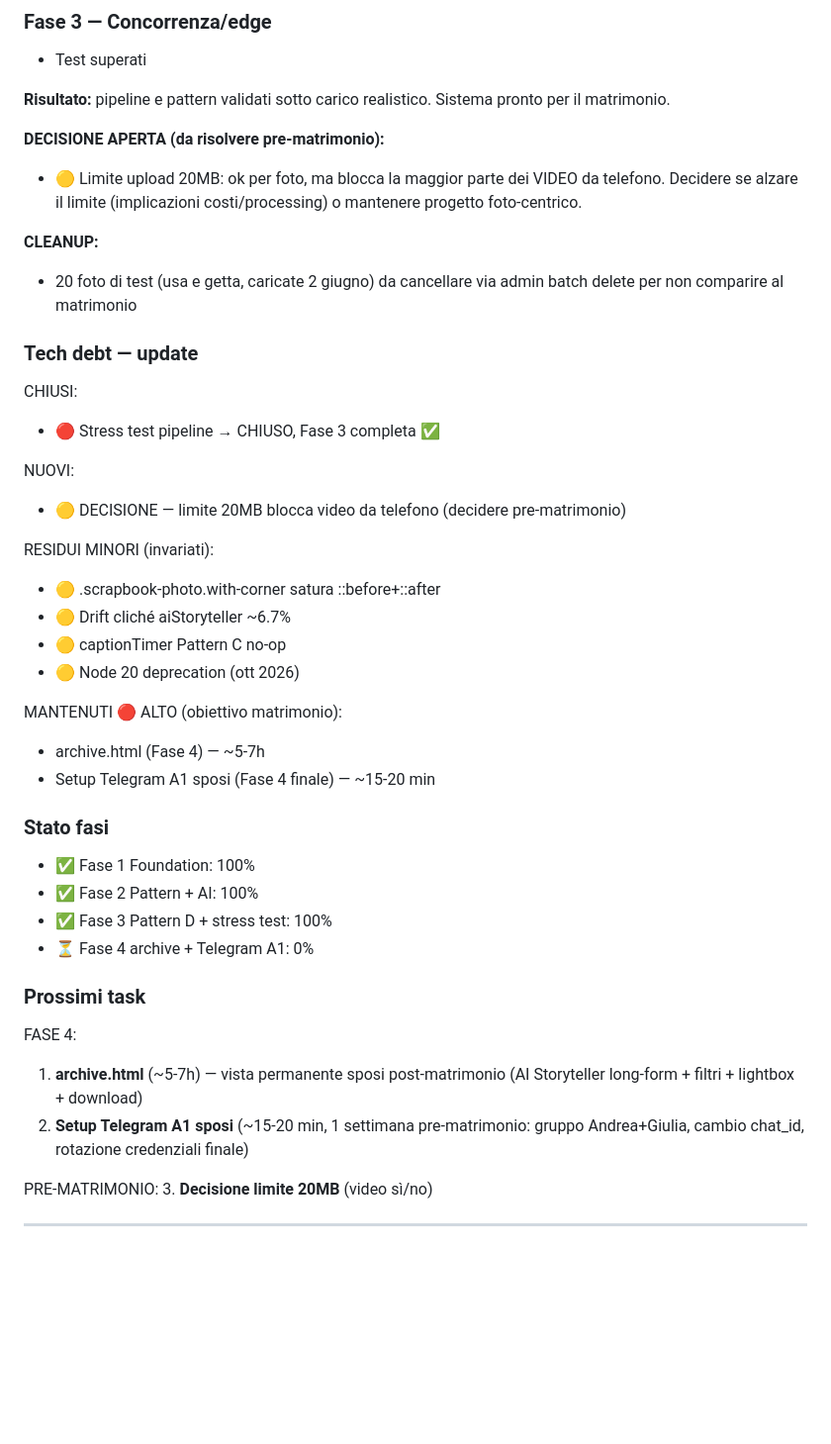
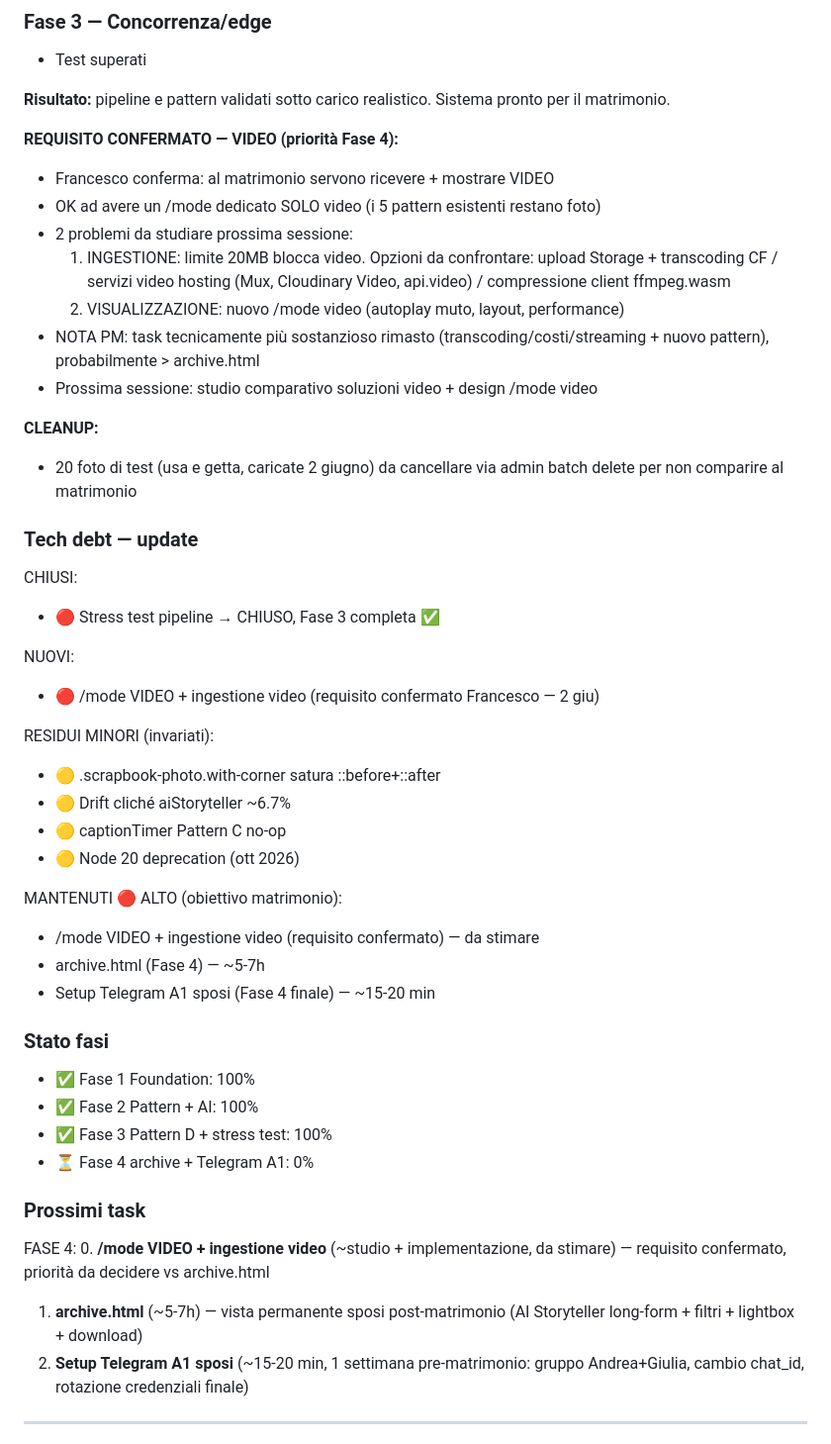
Before and after one commit to Afanakavav/matrimonio-andrea-giulia, a Markdown page: CODEBASE_AUDIT.md, the part around the change. Shown at 99% size. GitHub-like rendering; blank space fills up the shorter version.

Commit message:
docs(week5): requisito video confermato (mode video + ingestione) — priorita Fase 4

```diff
--- a/CODEBASE_AUDIT.md
+++ b/CODEBASE_AUDIT.md
@@ -1052,8 +1052,14 @@ project = matrimonio-andrea-giulia-2026
 
 **Risultato:** pipeline e pattern validati sotto carico realistico. Sistema pronto per il matrimonio.
 
-**DECISIONE APERTA (da risolvere pre-matrimonio):**
-- 🟡 Limite upload 20MB: ok per foto, ma blocca la maggior parte dei VIDEO da telefono. Decidere se alzare il limite (implicazioni costi/processing) o mantenere progetto foto-centrico.
+**REQUISITO CONFERMATO — VIDEO (priorità Fase 4):**
+- Francesco conferma: al matrimonio servono ricevere + mostrare VIDEO
+- OK ad avere un /mode dedicato SOLO video (i 5 pattern esistenti restano foto)
+- 2 problemi da studiare prossima sessione:
+  1. INGESTIONE: limite 20MB blocca video. Opzioni da confrontare: upload Storage + transcoding CF / servizi video hosting (Mux, Cloudinary Video, api.video) / compressione client ffmpeg.wasm
+  2. VISUALIZZAZIONE: nuovo /mode video (autoplay muto, layout, performance)
+- NOTA PM: task tecnicamente più sostanzioso rimasto (transcoding/costi/streaming + nuovo pattern), probabilmente > archive.html
+- Prossima sessione: studio comparativo soluzioni video + design /mode video
 
 **CLEANUP:**
 - 20 foto di test (usa e getta, caricate 2 giugno) da cancellare via admin batch delete per non comparire al matrimonio
@@ -1064,7 +1070,7 @@ CHIUSI:
 - 🔴 Stress test pipeline → CHIUSO, Fase 3 completa ✅
 
 NUOVI:
-- 🟡 DECISIONE — limite 20MB blocca video da telefono (decidere pre-matrimonio)
+- 🔴 /mode VIDEO + ingestione video (requisito confermato Francesco — 2 giu)
 
 RESIDUI MINORI (invariati):
 - 🟡 .scrapbook-photo.with-corner satura ::before+::after
@@ -1073,6 +1079,7 @@ RESIDUI MINORI (invariati):
 - 🟡 Node 20 deprecation (ott 2026)
 
 MANTENUTI 🔴 ALTO (obiettivo matrimonio):
+- /mode VIDEO + ingestione video (requisito confermato) — da stimare
 - archive.html (Fase 4) — ~5-7h
 - Setup Telegram A1 sposi (Fase 4 finale) — ~15-20 min
 
@@ -1086,11 +1093,9 @@ MANTENUTI 🔴 ALTO (obiettivo matrimonio):
 ### Prossimi task
 
 FASE 4:
+0. **/mode VIDEO + ingestione video** (~studio + implementazione, da stimare) — requisito confermato, priorità da decidere vs archive.html
 1. **archive.html** (~5-7h) — vista permanente sposi post-matrimonio (AI Storyteller long-form + filtri + lightbox + download)
 2. **Setup Telegram A1 sposi** (~15-20 min, 1 settimana pre-matrimonio: gruppo Andrea+Giulia, cambio chat_id, rotazione credenziali finale)
-
-PRE-MATRIMONIO:
-3. **Decisione limite 20MB** (video sì/no)
 
 ---
 
```
